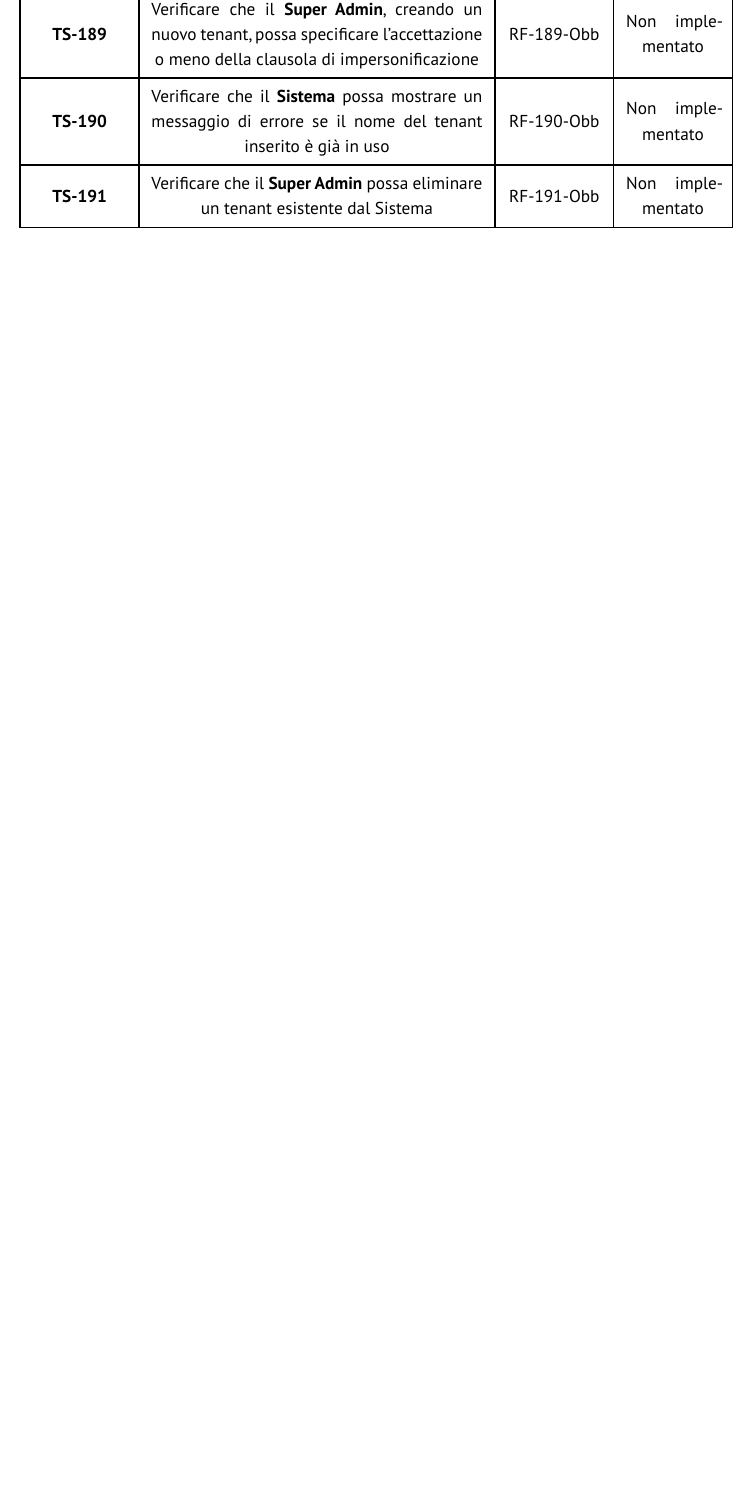
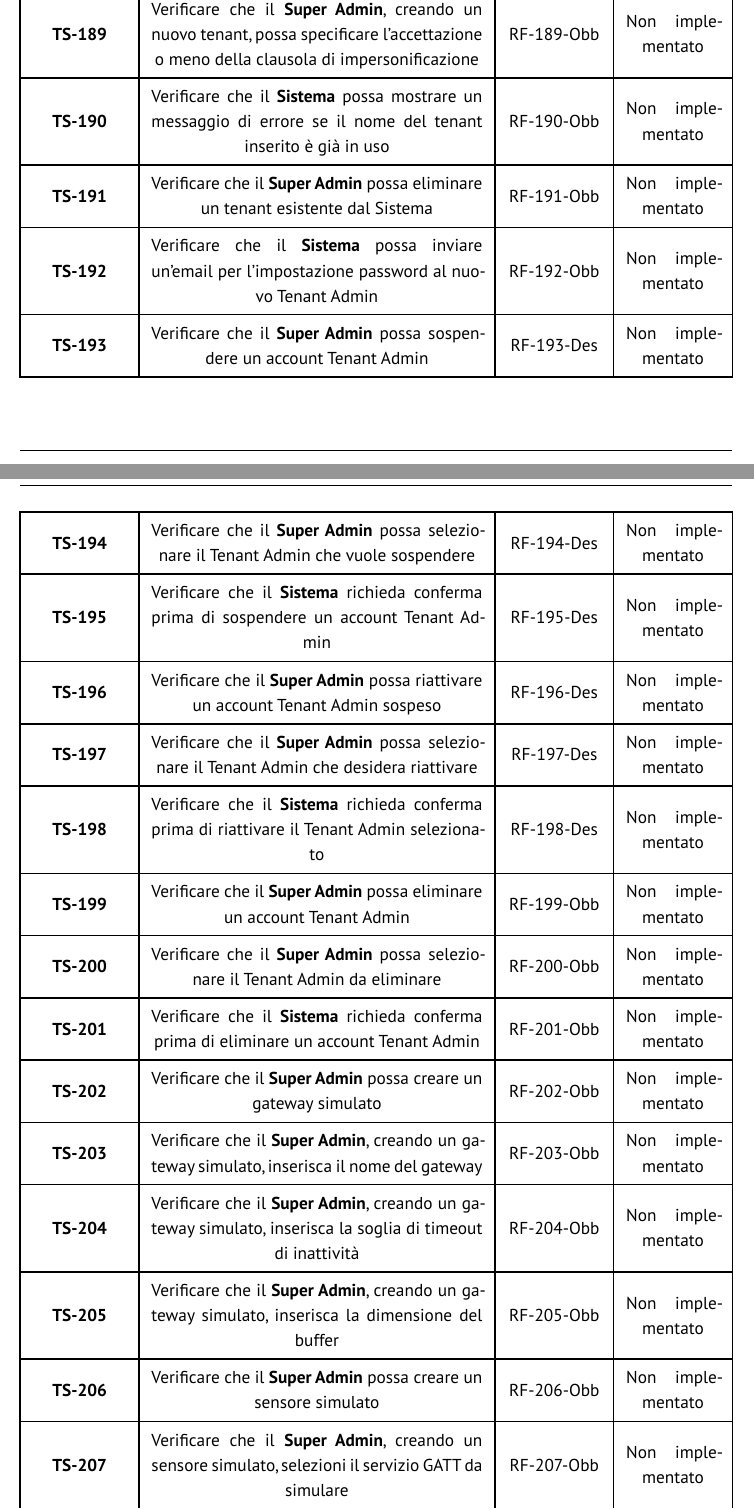
Before and after one commit to GlitchHub-Team/GlitchHub-Team.github.io, a Typst document (src/RTB/DocumentiInterni/PianodiQualifica.typ): part of page 28 of 33 before the commit and two parts of pages 28 and 29 of 37 after it, the two joined at a grey line, cut so that both start at the same text, the shorter picture padded with empty space. Compiled offline with Typst 0.15.

Commit message:
Scritti test di sistema 257-294

```diff
--- a/src/RTB/DocumentiInterni/PianodiQualifica.typ
+++ b/src/RTB/DocumentiInterni/PianodiQualifica.typ
@@ -1425,7 +1426,198 @@ Essi coprono l'insieme dei requisiti funzionali definiti nel capitolato.
 	[#rf()],
 	[Non implementato],
 
-  )
+	// RF257 - RF294
+	[#ts()],
+	[Verificare che il *Sistema* possa inviare un'email per l'impostazione password al nuovo Tenant Admin],
+	[#rf()],
+	[Non implementato],
+
+	[#ts()],
+	[Verificare che il *Super Admin* possa sospendere un account Tenant Admin],
+	[#rf[Des]],
+	[Non implementato],
+
+	[#ts()],
+	[Verificare che il *Super Admin* possa selezionare il Tenant Admin che vuole sospendere],
+	[#rf[Des]],
+	[Non implementato],
+
+	[#ts()],
+	[Verificare che il *Sistema* richieda conferma prima di sospendere un account Tenant Admin],
+	[#rf[Des]],
+	[Non implementato],
+
+	[#ts()],
+	[Verificare che il *Super Admin* possa riattivare un account Tenant Admin sospeso],
+	[#rf[Des]],
+	[Non implementato],
+
+	[#ts()],
+	[Verificare che il *Super Admin* possa selezionare il Tenant Admin che desidera riattivare],
+	[#rf[Des]],
+	[Non implementato],
+
+	[#ts()],
+	[Verificare che il *Sistema* richieda conferma prima di riattivare il Tenant Admin selezionato],
+	[#rf[Des]],
+	[Non implementato],
+
+	[#ts()],
+	[Verificare che il *Super Admin* possa eliminare un account Tenant Admin],
+	[#rf()],
+	[Non implementato],
+
+	[#ts()],
+	[Verificare che il *Super Admin* possa selezionare il Tenant Admin da eliminare],
+	[#rf()],
+	[Non implementato],
+
+	[#ts()],
+	[Verificare che il *Sistema* richieda conferma prima di eliminare un account Tenant Admin],
+	[#rf()],
+	[Non implementato],
+
+	[#ts()],
+	[Verificare che il *Super Admin* possa creare un gateway simulato],
+	[#rf()],
+	[Non implementato],
+
+	[#ts()],
+	[Verificare che il *Super Admin*, creando un gateway simulato, inserisca il nome del gateway],
+	[#rf()],
+	[Non implementato],
+
+	[#ts()],
+	[Verificare che il *Super Admin*, creando un gateway simulato, inserisca la soglia di timeout di inattività],
+	[#rf()],
+	[Non implementato],
+
+	[#ts()],
+	[Verificare che il *Super Admin*, creando un gateway simulato, inserisca la dimensione del buffer],
+	[#rf()],
+	[Non implementato],
+
+	[#ts()],
+	[Verificare che il *Super Admin* possa creare un sensore simulato],
+	[#rf()],
+	[Non implementato],
+
+	[#ts()],
+	[Verificare che il *Super Admin*, creando un sensore simulato, selezioni il servizio GATT da simulare],
+	[#rf()],
+	[Non implementato],
+
+	[#ts()],
+	[Verificare che il *Super Admin*, creando un sensore simulato, inserisca la soglia di timeout per gli alert],
+	[#rf[Opt]],
+	[Non implementato],
+
+	[#ts()],
+	[Verificare che il *Super Admin*, creando un sensore simulato, lo associ ad un gateway simulato],
+	[#rf()],
+	[Non implementato],
+
+	[#ts()],
+	[Verificare che il *Super Admin* possa eliminare un gateway simulato],
+	[#rf()],
+	[Non implementato],
+
+	[#ts()],
+	[Verificare che il *Super Admin* possa selezionare il gateway simulato da eliminare],
+	[#rf()],
+	[Non implementato],
+
+	[#ts()],
+	[Verificare che il *Sistema* richieda conferma prima di eliminare un gateway simulato],
+	[#rf()],
+	[Non implementato],
+
+	[#ts()],
+	[Verificare che il *Super Admin* possa eliminare un sensore simulato],
+	[#rf()],
+	[Non implementato],
+
+	[#ts()],
+	[Verificare che il *Super Admin* possa selezionare il sensore simulato da eliminare],
+	[#rf()],
+	[Non implementato],
+
+	[#ts()],
+	[Verificare che il *Sistema* richieda conferma prima di eliminare un sensore simulato],
+	[#rf()],
+	[Non implementato],
+
+	[#ts()],
+	[Verificare che il *Super Admin* possa monitare le metriche di sistema],
+	[#rf()],
+	[Non implementato],
+
+	[#ts()],
+	[Verificare che il *Super Admin* possa visualizzare il numero di gateway online/offline],
+	[#rf()],
+	[Non implementato],
+
+	[#ts()],
+	[Verificare che il *Super Admin* possa visualizzare il throughput dei dati],
+	[#rf[Des]],
+	[Non implementato],
+
+	[#ts()],
+	[Verificare che il *Super Admin* possa visualizzare l'utilizzo delle risorse dei nodi cloud],
+	[#rf[Opt]],
+	[Non implementato],
+
+	[#ts()],
+	[Verificare che il *Super Admin* possa visualizzare la frequenza delle disconnessioni dei gateway],
+	[#rf[Des]],
+	[Non implementato],
+
+	[#ts()],
+	[Verificare che il *Super Admin* possa visualizzare le dimensioni dei payload dei pacchetti],
+	[#rf()],
+	[Non implementato],
+
+	[#ts()],
+	[Verificare che il *Super Admin* possa visualizzare la data staleness dei dati],
+	[#rf()],
+	[Non implementato],
+
+	[#ts()],
+	[Verificare che il *Super Admin* possa visualizzare i valori out-of-range rilevati],
+	[#rf[Opt]],
+	[Non implementato],
+
+	[#ts()],
+	[Verificare che il *Super Admin* possa visualizzare lo storico dei tenant possessori di un sensore],
+	[#rf[Opt]],
+	[Non implementato],
+
+	[#ts()],
+	[Verificare che il *Super Admin*, visualizzando lo storico dei tenant possessori di un sensore, ne visualizzi il nome],
+	[#rf[Opt]],
+	[Non implementato],
+
+	[#ts()],
+	[Verificare che il *Super Admin*, visualizzando lo storico dei tenant possessori di un sensore, ne visualizzi il periodo di associazione],
+	[#rf[Opt]],
+	[Non implementato],
+
+	[#ts()],
+	[Verificare che il *Super Admin* possa visualizzare lo storico dei tenant possessori di un gateway],
+	[#rf[Opt]],
+	[Non implementato],
+
+	[#ts()],
+	[Verificare che il *Super Admin*, visualizzando lo storico dei tenant possessori di un gateway, ne visualizzi il nome],
+	[#rf[Opt]],
+	[Non implementato],
+
+	[#ts()],
+	[Verificare che il *Super Admin*, visualizzando lo storico dei tenant possessori di un gateway, ne visualizzi il periodo di associazione],
+	[#rf[Opt]],
+	[Non implementato],
+
+)
 
 #figure(
   table(
```
Also changed, not shown: src/RTB/DocumentiInterni/PianodiQualifica.typ (5 more changed lines).
